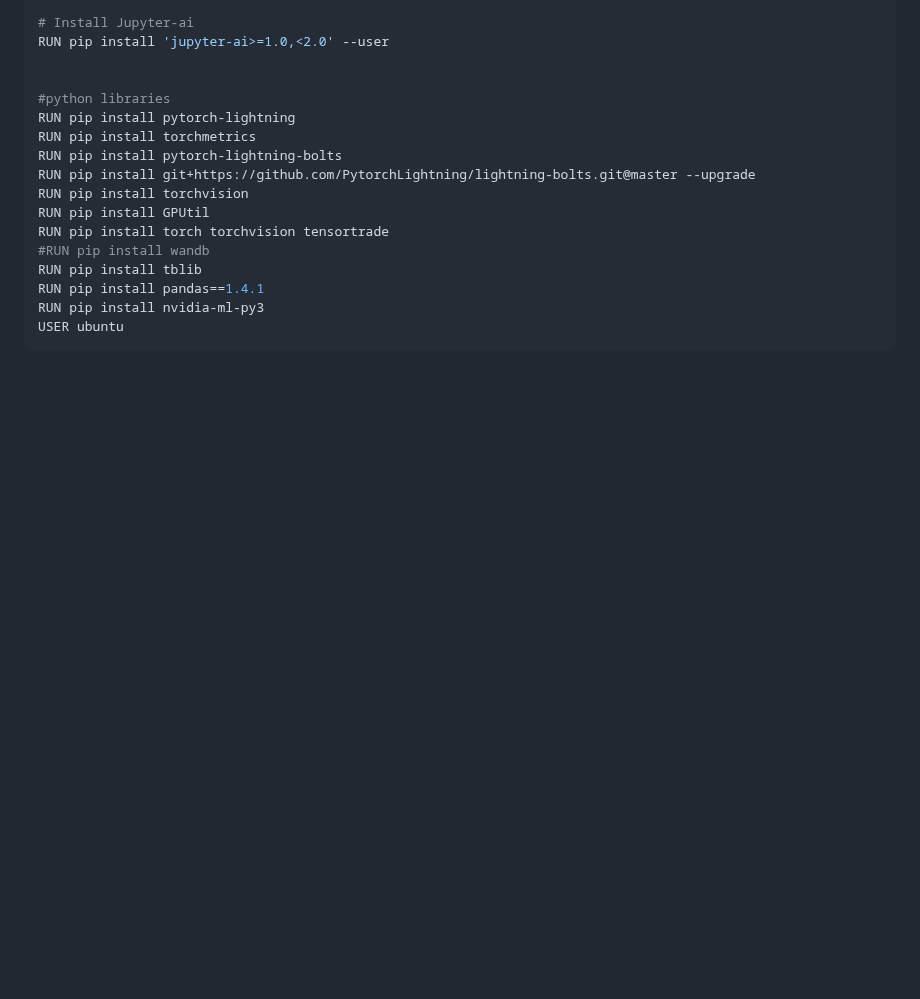
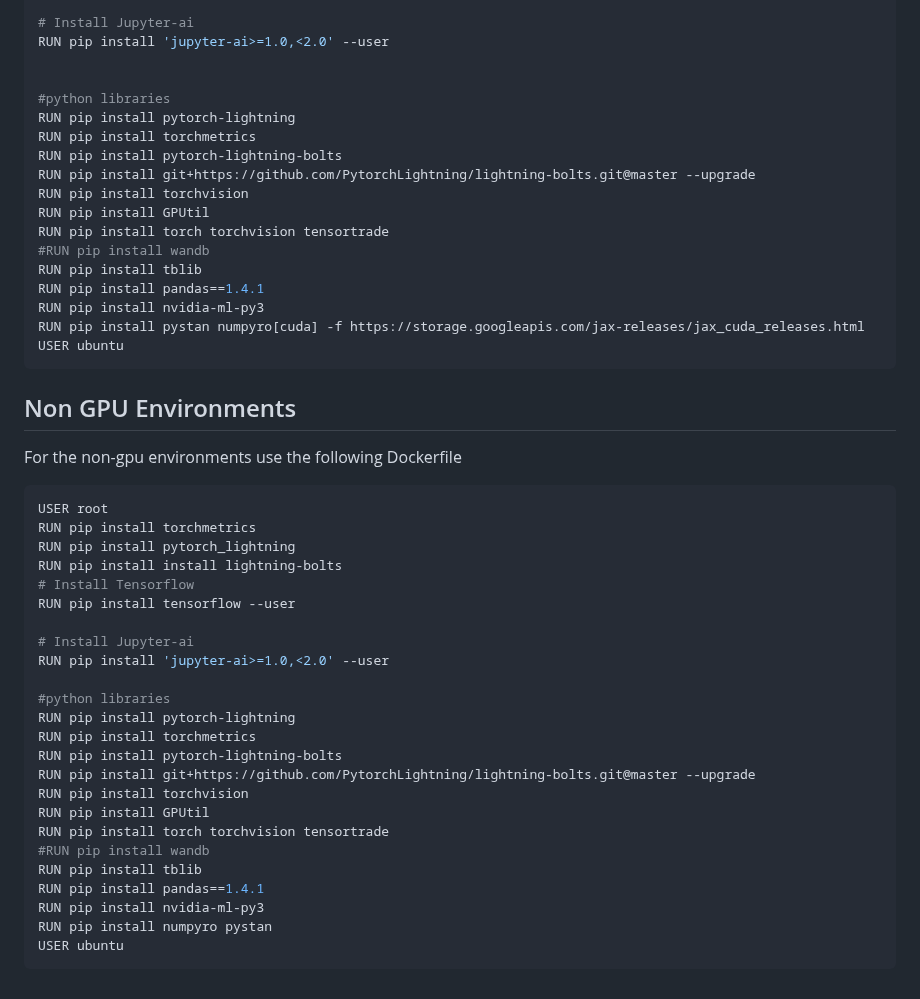
Before and after one commit to dominodatalab/domino-field-solutions-installations, a Markdown page: domino-environments/ray/README.md, the part around the change. GitHub-like rendering; blank space fills up the shorter version.

Commit message:
Update README.md
Add non-gpu support

`````diff
--- a/domino-environments/ray/README.md
+++ b/domino-environments/ray/README.md
@@ -177,5 +177,36 @@ RUN pip install torch torchvision tensortrade
 RUN pip install tblib
 RUN pip install pandas==1.4.1
 RUN pip install nvidia-ml-py3
+RUN pip install pystan numpyro[cuda] -f https://storage.googleapis.com/jax-releases/jax_cuda_releases.html
 USER ubuntu
 ````
+## Non GPU Environments
+
+For the non-gpu environments use the following Dockerfile
+
+```shell
+USER root
+RUN pip install torchmetrics
+RUN pip install pytorch_lightning
+RUN pip install install lightning-bolts
+# Install Tensorflow
+RUN pip install tensorflow --user
+
+# Install Jupyter-ai
+RUN pip install 'jupyter-ai>=1.0,<2.0' --user
+
+#python libraries
+RUN pip install pytorch-lightning
+RUN pip install torchmetrics
+RUN pip install pytorch-lightning-bolts
+RUN pip install git+https://github.com/PytorchLightning/lightning-bolts.git@master --upgrade
+RUN pip install torchvision
+RUN pip install GPUtil
+RUN pip install torch torchvision tensortrade
+#RUN pip install wandb
+RUN pip install tblib
+RUN pip install pandas==1.4.1
+RUN pip install nvidia-ml-py3
+RUN pip install numpyro pystan
+USER ubuntu
+```
`````
